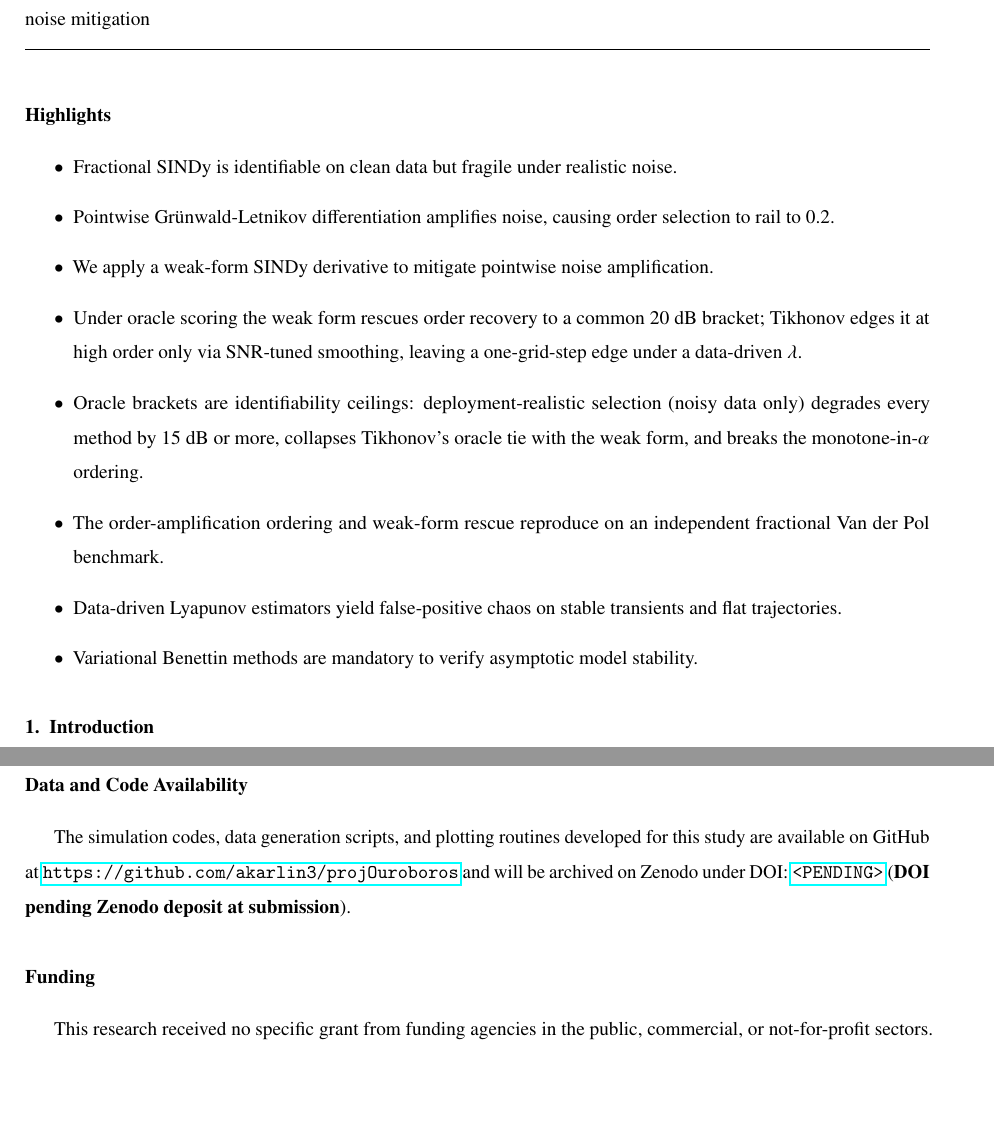
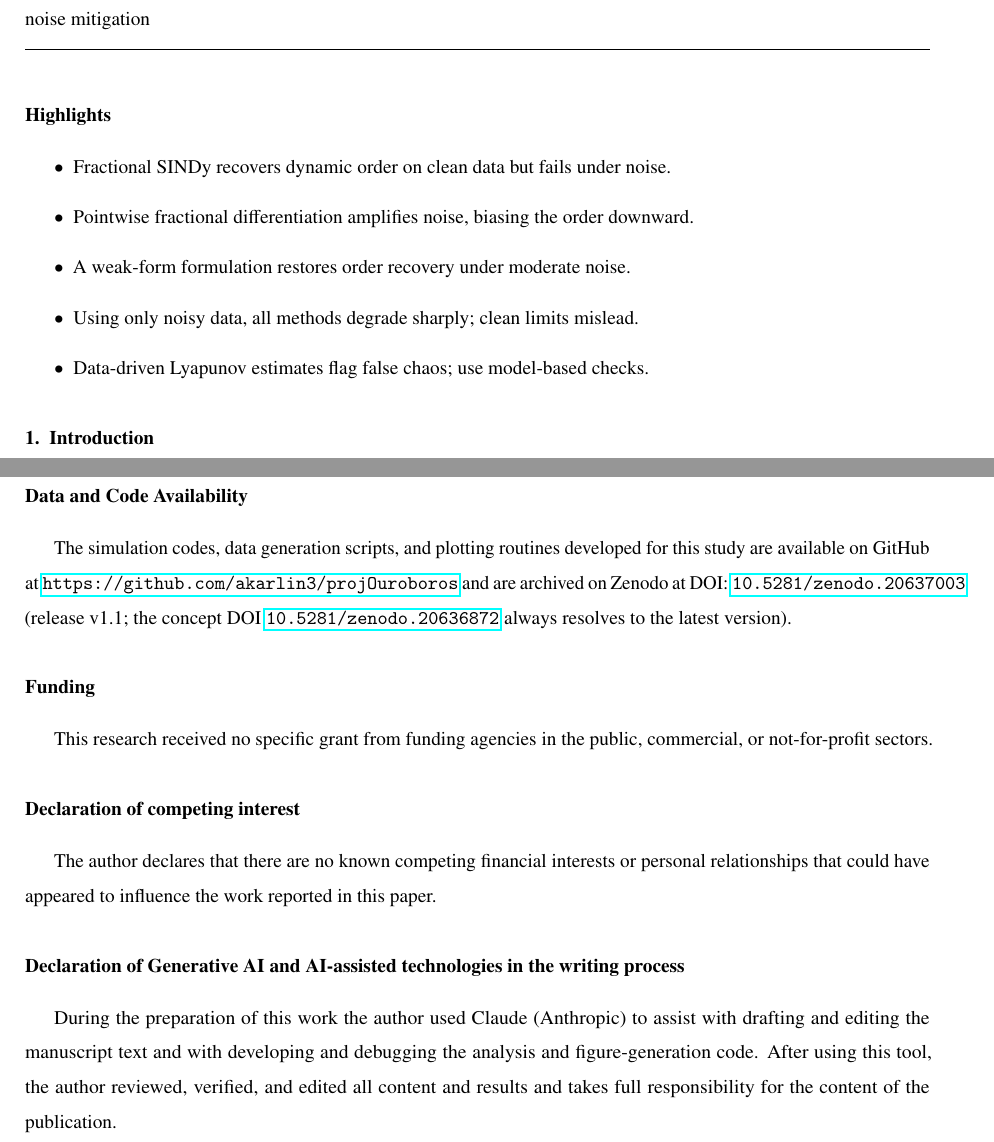
Before and after one commit to akarlin3/projOuroboros, a LaTeX paper (manuscript/manuscript.tex): two parts of pages 2 and 18 of 20, joined at a grey line, cut so that both start at the same text, the shorter picture padded with empty space. Compiled offline with pdfLaTeX.

Commit message:
Update manuscript metadata, DOIs, and declarations
Populate Zenodo DOI macros, add corresponding-author ORCID, and clean up submission TODOs. Tighten and condense Highlights and abstract phrasing for clarity. Update Data and Code Availability to reference the archived release DOI and concept DOI (release v1.1). Add Declaration of competing interest and a Declaration of Generative AI/AI-assisted technologies noting use of Claude and author review. Minor editorial/formatting adjustments throughout manuscript.tex.

```diff
--- a/manuscript/manuscript.tex
+++ b/manuscript/manuscript.tex
@@ -8,7 +8,8 @@
 \usepackage{microtype}
 \usepackage{color}
 
-\newcommand{\zenododoi}{<PENDING>}
+\newcommand{\zenododoi}{10.5281/zenodo.20636872}
+\newcommand{\zenododoiversion}{10.5281/zenodo.20637003}
 
 \journal{Communications in Nonlinear Science and Numerical Simulation}
 
@@ -38,14 +37,11 @@ sparse identification \sep fractional calculus \sep system identifiability \sep
 
 \section*{Highlights}
 \begin{itemize}
-  \item Fractional SINDy is identifiable on clean data but fragile under realistic noise.
-  \item Pointwise Gr\"unwald-Letnikov differentiation amplifies noise, causing order selection to rail to 0.2.
-  \item We apply a weak-form SINDy derivative to mitigate pointwise noise amplification.
-  \item Under oracle scoring the weak form rescues order recovery to a common 20 dB bracket; Tikhonov edges it at high order only via SNR-tuned smoothing, leaving a one-grid-step edge under a data-driven $\lambda$.
-  \item Oracle brackets are identifiability ceilings: deployment-realistic selection (noisy data only) degrades every method by 15 dB or more, collapses Tikhonov's oracle tie with the weak form, and breaks the monotone-in-$\alpha$ ordering.
-  \item The order-amplification ordering and weak-form rescue reproduce on an independent fractional Van der Pol benchmark.
-  \item Data-driven Lyapunov estimators yield false-positive chaos on stable transients and flat trajectories.
-  \item Variational Benettin methods are mandatory to verify asymptotic model stability.
+  \item Fractional SINDy recovers dynamic order on clean data but fails under noise.
+  \item Pointwise fractional differentiation amplifies noise, biasing the order downward.
+  \item A weak-form formulation restores order recovery under moderate noise.
+  \item Using only noisy data, all methods degrade sharply; clean limits mislead.
+  \item Data-driven Lyapunov estimates flag false chaos; use model-based checks.
 \end{itemize}
 
 \section{Introduction}
@@ -359,13 +355,16 @@ Without direct, high-frequency in vivo measurements of tumor IFP and oxygenation
 This study evaluated the identifiability, stability, and noise fragility of data-driven modeling pipelines on a vascularized stroma reaction-diffusion model. While fractional SINDy displays clean sensitivity and specificity in the noise-free limit, it is practically fragile under realistic noise. Under oracle scoring (against the clean ground-truth derivative), the weak-form GL SINDy is the most effective of the mitigations tested: it extends temporal order recovery down to a common bracket of $[15\text{ dB}, 20\text{ dB}]$ for all three orders $\alpha_t \in \{0.5, 0.7, 0.9\}$ (indistinguishable at the $5$ dB grid resolution), a $15$--$25$ dB improvement over naive pointwise GL, whose recovery threshold rises monotonically with the order---breaking down at brackets of $[30\text{ dB}, 35\text{ dB}]$, $[35\text{ dB}, 40\text{ dB}]$, and $[40\text{ dB}, 45\text{ dB}]$ for $\alpha_t = 0.5$, $0.7$, and $0.9$. We are careful to frame these as identifiability ceilings, not a usable recovery guarantee: under a deployment-realistic selection rule that uses only noisy data, every method degrades by $15$ dB or more and the monotone-in-$\alpha$ ordering does not survive, though the weak form remains the only deployable selector---a claim we test directly rather than assume: Tikhonov, re-scored under the identical realistic rule, loses to weak-form at every order---albeit a modest one; and on a fair common grid Tikhonov pre-smoothing surpasses the weak form at high order only when its $\lambda$ is SNR-tuned---without SNR knowledge that edge shrinks to a single grid step (data-driven $\lambda$) or vanishes to a tie (fixed $\lambda$), and even that tie holds only under oracle scoring. These identifiability, amplification, and rescue findings reproduce on an independent fractional Van der Pol benchmark. Furthermore, we demonstrated that data-driven Lyapunov exponent estimators (e.g., Rosenstein) produce spurious positive exponents on stable transients and noise floors, making analytical tangent-space integration (Benettin) mandatory for reliable stability characterization---the same lesson, in a different guise, that data-driven diagnostics require model-based anchoring. For practitioners, the operative lesson is that a clean-data identifiability bracket is an upper bound, not an operating point: data-driven fractional order selection should be treated as unreliable unless anchored to a model-based diagnostic---the $A(\alpha)$ variance formula or weak-form projection for identification, and variational tangent-space integration for stability.
 
 \section*{Data and Code Availability}
-% TODO (pre-submission): create the Zenodo deposit (mint a DOI from the tagged GitHub
-%   release) and replace the \zenododoi macro at the top of this file with the real DOI.
-%   The macro is intentionally left as <PENDING>; do NOT fabricate a DOI.
-The simulation codes, data generation scripts, and plotting routines developed for this study are available on GitHub at \url{https://github.com/akarlin3/projOuroboros} and will be archived on Zenodo under DOI: \href{https://doi.org/\zenododoi}{\texttt{\zenododoi}} (\textbf{DOI pending Zenodo deposit at submission}).
+The simulation codes, data generation scripts, and plotting routines developed for this study are available on GitHub at \url{https://github.com/akarlin3/projOuroboros} and are archived on Zenodo at DOI: \href{https://doi.org/\zenododoiversion}{\texttt{\zenododoiversion}} (release v1.1; the concept DOI \href{https://doi.org/\zenododoi}{\texttt{\zenododoi}} always resolves to the latest version).
 
 \section*{Funding}
 This research received no specific grant from funding agencies in the public, commercial, or not-for-profit sectors.
+
+\section*{Declaration of competing interest}
+The author declares that there are no known competing financial interests or personal relationships that could have appeared to influence the work reported in this paper.
+
+\section*{Declaration of Generative AI and AI-assisted technologies in the writing process}
+During the preparation of this work the author used Claude (Anthropic) to assist with drafting and editing the manuscript text and with developing and debugging the analysis and figure-generation code. After using this tool, the author reviewed, verified, and edited all content and results and takes full responsibility for the content of the publication.
 
 \bibliographystyle{elsarticle-num}
 \bibliography{refs.bib}
```
Also changed, not shown: manuscript/manuscript.tex (4 more changed lines).
